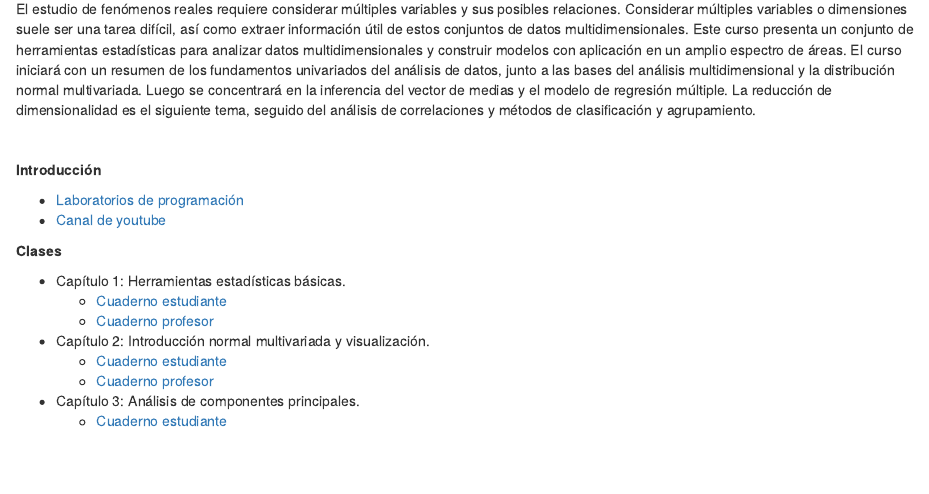
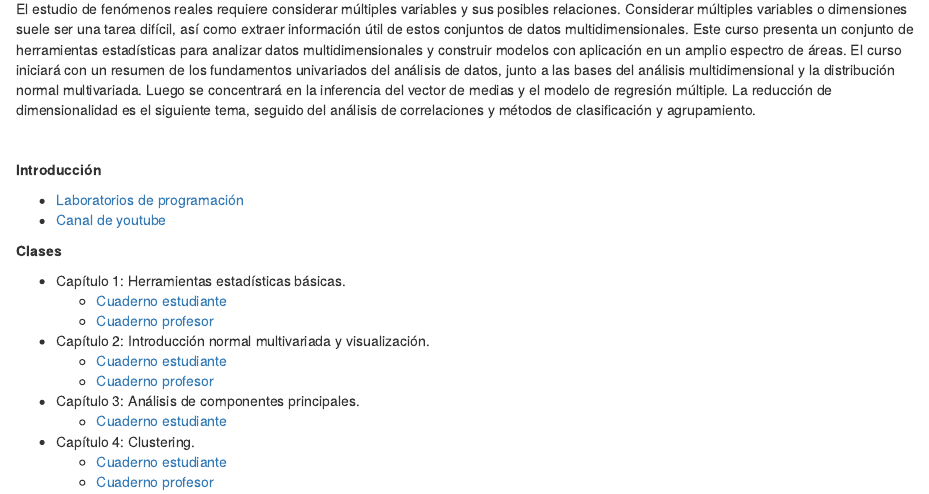
Before and after one commit to anlopezl/files, an R Markdown document (docs/AED/Contenido.Rmd): the page in a window 1100 px wide, from 160 px down. Rendered offline with R 4.5, knitr and Pandoc, with nearby package versions; drawn as R Markdown's standard HTML page in place of the format the file asks for.

Commit message:
Clustering. Actualizacion

```diff
--- a/docs/AED/Contenido.Rmd
+++ b/docs/AED/Contenido.Rmd
@@ -28,9 +28,9 @@ El estudio de fenómenos reales requiere considerar múltiples variables y sus p
   - [Cuaderno profesor](https://anlopezl.github.io/files/AED/NB2_PRF.html)
 - Capítulo 3: Análisis de componentes principales.
   - [Cuaderno estudiante](https://anlopezl.github.io/files/AED/NB3.html)
-<!-- - Capítulo 4: Clustering. -->
-<!--   - [Cuaderno estudiante](https://anlopezl.github.io/files/AED/NB4_EST.html) -->
-<!--   - [Cuaderno profesor](https://anlopezl.github.io/files/AED/NB4_PRF.html) -->
+- Capítulo 4: Clustering.
+  - [Cuaderno estudiante](https://anlopezl.github.io/files/AED/NB4_EST.html)
+  - [Cuaderno profesor](https://anlopezl.github.io/files/AED/NB4_PRF.html)
 <!-- - Capítulo 5: Regresión lineal en múltiples variables. -->
 <!--   - [Cuaderno estudiante](https://anlopezl.github.io/files/AED/NB5_EST.html) -->
 <!--   - [Cuaderno profesor](https://anlopezl.github.io/files/AED/NB5_PRF.html) -->
```
Also changed, not shown: 1 other file.
